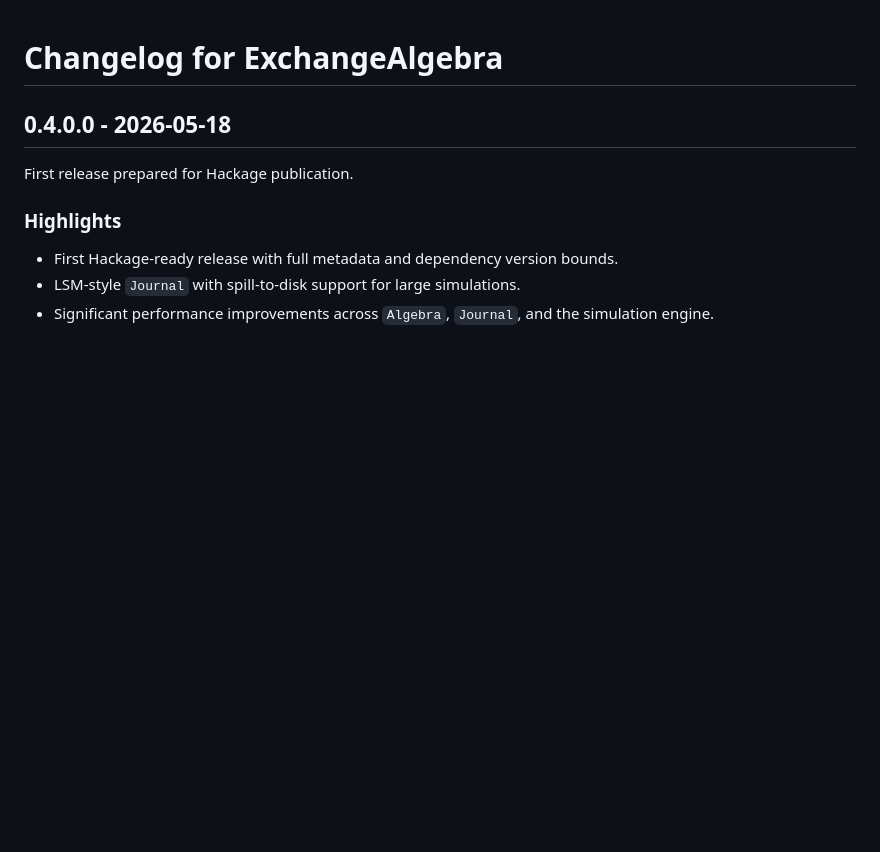
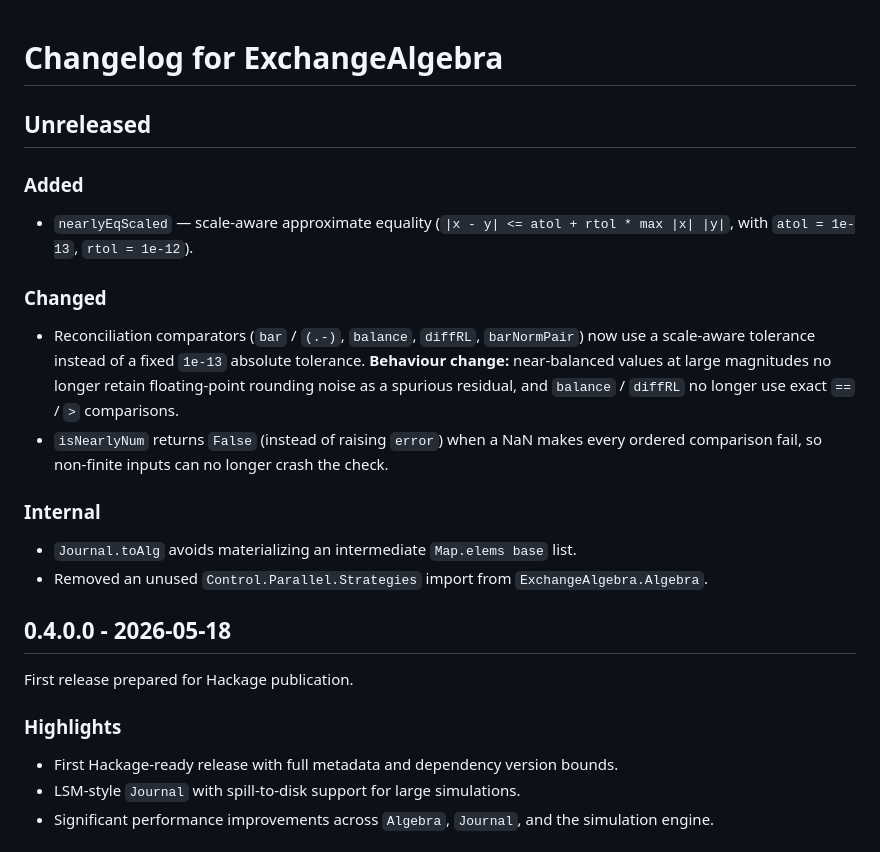
Before and after one commit to yakagika/ExchangeAlgebra, a Markdown page: ChangeLog.md, the part around the change. GitHub-like rendering; blank space fills up the shorter version.

Commit message:
docs(changelog): add Unreleased section for merged 0.4.x work
Record landed changes so the user-facing history accumulates as work lands
(rather than reconstructing it from git log at release time):
- Added: nearlyEqScaled (scale-aware approximate equality).
- Changed: bar/balance/diffRL/barNormPair use scale-aware tolerance (behaviour
  change at large magnitudes); isNearlyNum returns False instead of error on NaN.
- Internal: toAlg intermediate-list removal; drop unused Strategies import.

At Hackage release this Unreleased block becomes the 0.4.1.0 section
(new export => PVP minor bump).

```diff
--- a/ChangeLog.md
+++ b/ChangeLog.md
@@ -1,4 +1,22 @@
 # Changelog for ExchangeAlgebra
+
+## Unreleased
+
+### Added
+- `nearlyEqScaled` — scale-aware approximate equality
+  (`|x - y| <= atol + rtol * max |x| |y|`, with `atol = 1e-13`, `rtol = 1e-12`).
+
+### Changed
+- Reconciliation comparators (`bar` / `(.-)`, `balance`, `diffRL`, `barNormPair`) now use a
+  scale-aware tolerance instead of a fixed `1e-13` absolute tolerance. **Behaviour change:**
+  near-balanced values at large magnitudes no longer retain floating-point rounding noise as a
+  spurious residual, and `balance` / `diffRL` no longer use exact `==` / `>` comparisons.
+- `isNearlyNum` returns `False` (instead of raising `error`) when a NaN makes every ordered
+  comparison fail, so non-finite inputs can no longer crash the check.
+
+### Internal
+- `Journal.toAlg` avoids materializing an intermediate `Map.elems base` list.
+- Removed an unused `Control.Parallel.Strategies` import from `ExchangeAlgebra.Algebra`.
 
 ## 0.4.0.0 - 2026-05-18
 
```
